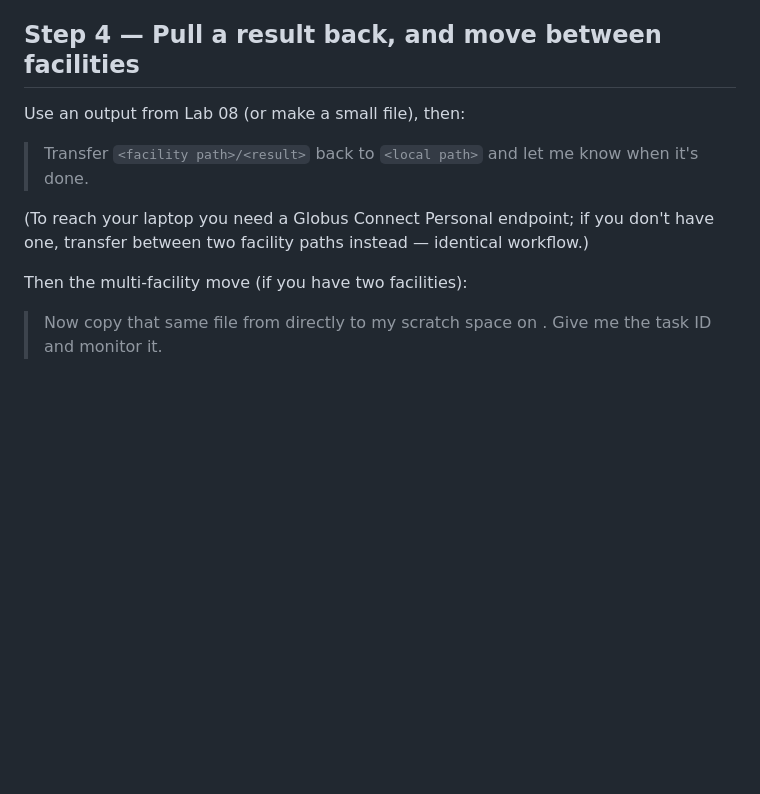
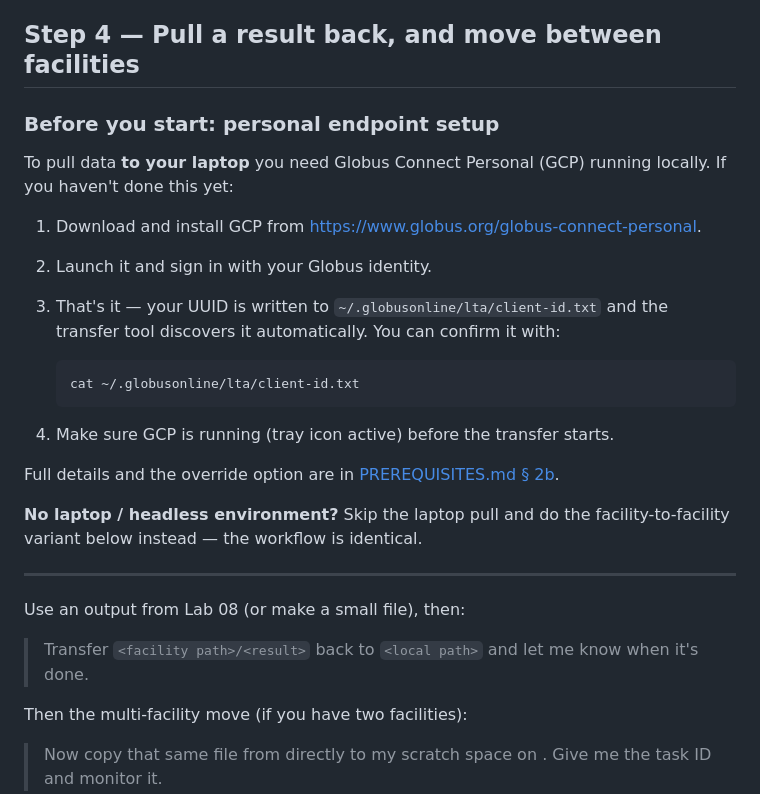
Before and after one commit to zhenghh04/amsc_agentic_ai, a Markdown page: part3_iri/09_data_movement.md, the part around the change. Drawn GitHub-style; blank space fills up the shorter version.

````diff
--- a/part3_iri/09_data_movement.md
+++ b/part3_iri/09_data_movement.md
@@ -77,13 +77,34 @@ before you submit a job that depends on it.
 
 ## Step 4 — Pull a result back, and move between facilities
 
+### Before you start: personal endpoint setup
+
+To pull data **to your laptop** you need Globus Connect Personal (GCP) running
+locally. If you haven't done this yet:
+
+1. Download and install GCP from <https://www.globus.org/globus-connect-personal>.
+2. Launch it and sign in with your Globus identity.
+3. That's it — your UUID is written to `~/.globusonline/lta/client-id.txt` and
+   the transfer tool discovers it automatically. You can confirm it with:
+
+   ```bash
+   cat ~/.globusonline/lta/client-id.txt
+   ```
+
+4. Make sure GCP is running (tray icon active) before the transfer starts.
+
+Full details and the override option are in
+[PREREQUISITES.md § 2b](../PREREQUISITES.md#2b-your-personal-globus-endpoint-for-laptop--facility-transfers).
+
+**No laptop / headless environment?** Skip the laptop pull and do the
+facility-to-facility variant below instead — the workflow is identical.
+
+---
+
 Use an output from Lab 08 (or make a small file), then:
 
 > Transfer `<facility path>/<result>` back to `<local path>` and let me know when
 > it's done.
-
-(To reach your laptop you need a Globus Connect Personal endpoint; if you don't
-have one, transfer between two facility paths instead — identical workflow.)
 
 Then the multi-facility move (if you have two facilities):
 
````
Also changed, not shown: PREREQUISITES.md (+46 -0 lines).
